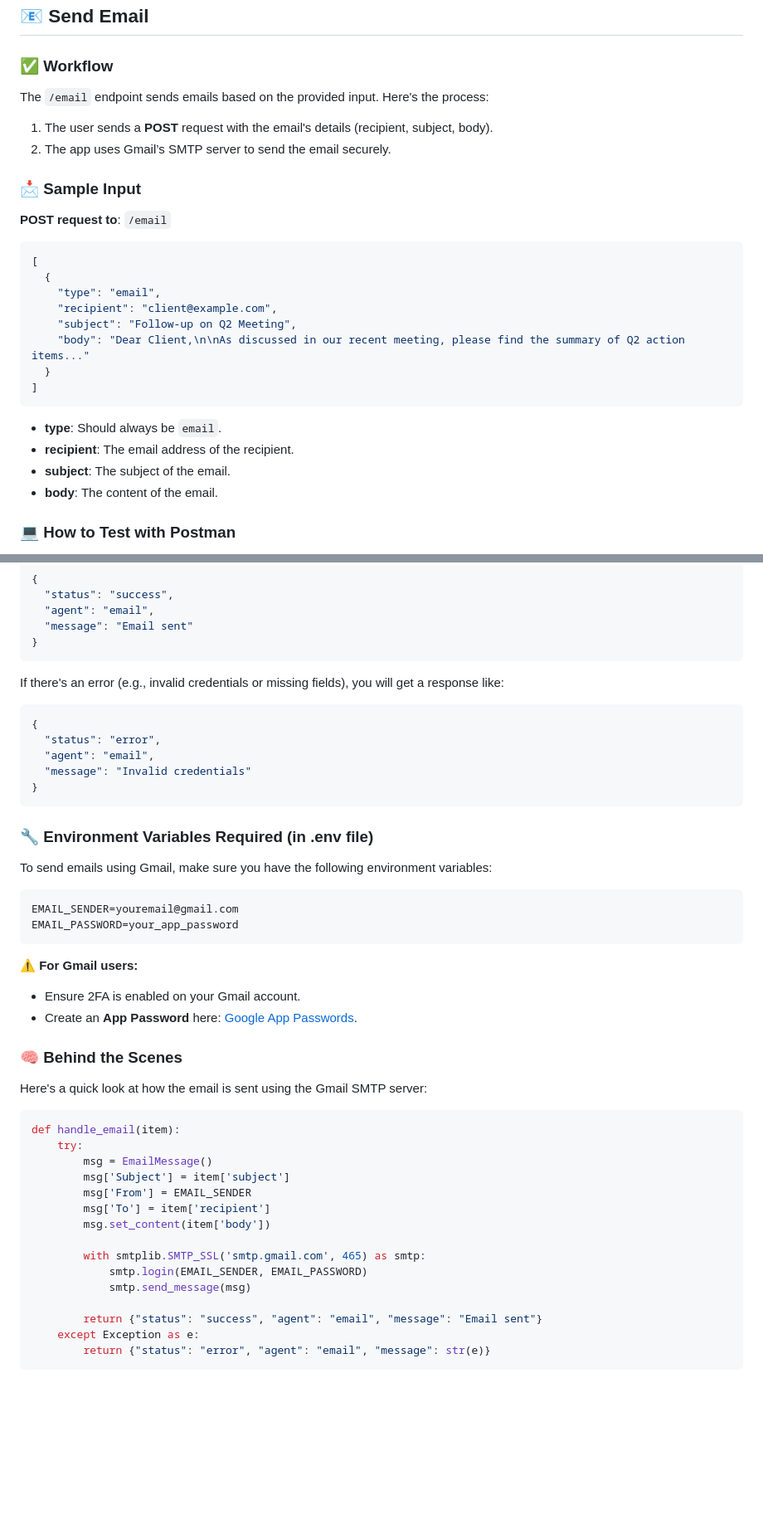
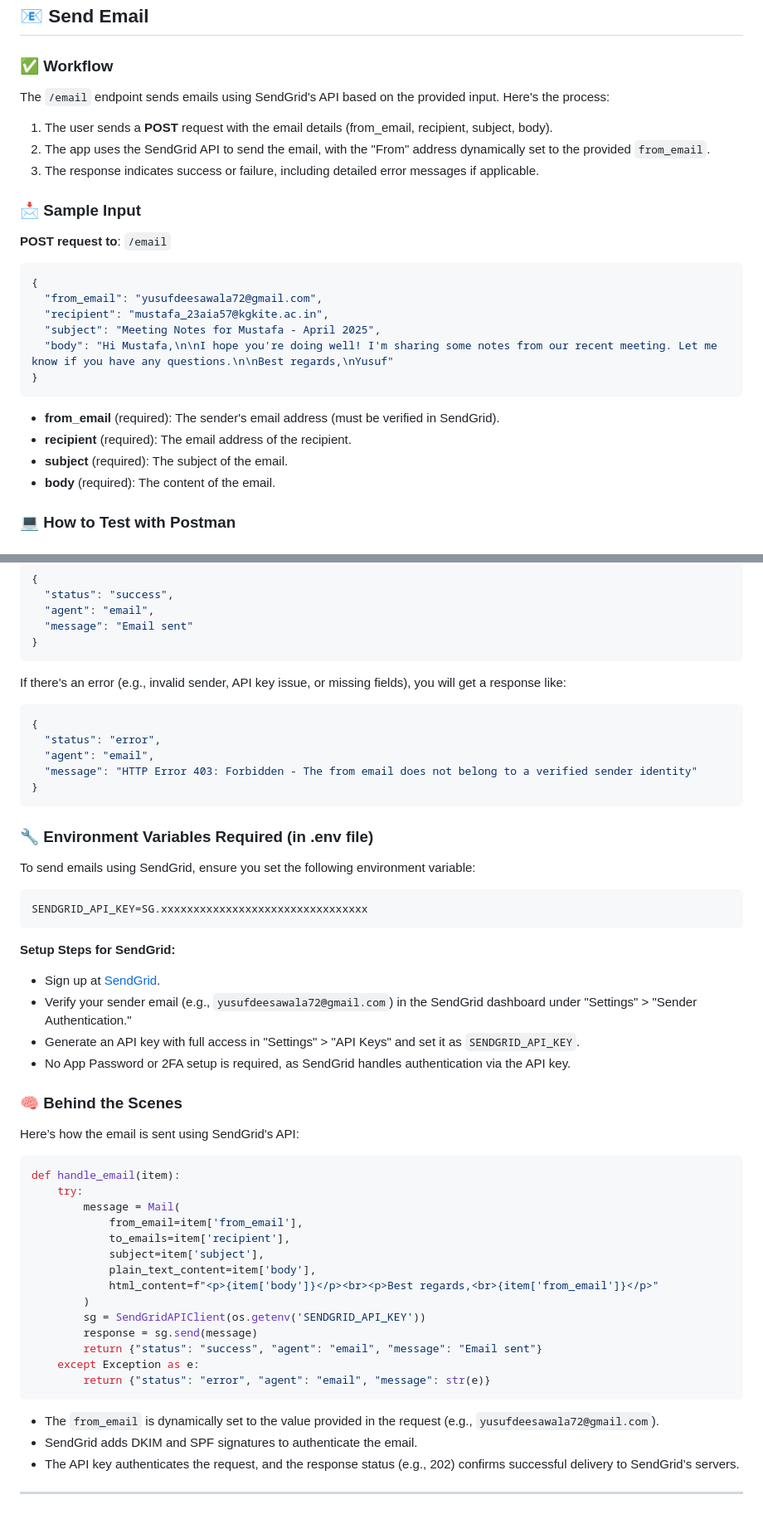
Before and after one commit to YusufDeesawala/meet-sync, a Markdown page: README.md, 2 parts joined by grey strips. Shown at 83% size. Drawn GitHub-style; blank space fills up the shorter version.

````diff
--- a/README.md
+++ b/README.md
@@ -87,28 +84,27 @@ You must have 2FA enabled on your Gmail account. Then, create an **App Password*
 ## 📧 Send Email
 
 ### ✅ Workflow
-The `/email` endpoint sends emails based on the provided input. Here's the process:
-1. The user sends a **POST** request with the email's details (recipient, subject, body).
-2. The app uses Gmail’s SMTP server to send the email securely.
+The `/email` endpoint sends emails using SendGrid's API based on the provided input. Here's the process:
+1. The user sends a **POST** request with the email details (from_email, recipient, subject, body).
+2. The app uses the SendGrid API to send the email, with the "From" address dynamically set to the provided `from_email`.
+3. The response indicates success or failure, including detailed error messages if applicable.
 
 ### 📩 Sample Input
 **POST request to**: `/email`
 
 ```json
-[
-  {
-    "type": "email",
-    "recipient": "client@example.com",
-    "subject": "Follow-up on Q2 Meeting",
-    "body": "Dear Client,\n\nAs discussed in our recent meeting, please find the summary of Q2 action items..."
-  }
-]
+{
+  "from_email": "yusufdeesawala72@gmail.com",
+  "recipient": "mustafa_23aia57@kgkite.ac.in",
+  "subject": "Meeting Notes for Mustafa - April 2025",
+  "body": "Hi Mustafa,\n\nI hope you're doing well! I'm sharing some notes from our recent meeting. Let me know if you have any questions.\n\nBest regards,\nYusuf"
+}
 ```
 
-- **type**: Should always be `email`.
-- **recipient**: The email address of the recipient.
-- **subject**: The subject of the email.
-- **body**: The content of the email.
+- **from_email** (required): The sender's email address (must be verified in SendGrid).
+- **recipient** (required): The email address of the recipient.
+- **subject** (required): The subject of the email.
+- **body** (required): The content of the email.
 
 ### 💻 How to Test with Postman
 1. Open **Postman**.
@@ -131,44 +127,50 @@ You should receive a response like:
 }
 ```
 
-If there's an error (e.g., invalid credentials or missing fields), you will get a response like:
+If there's an error (e.g., invalid sender, API key issue, or missing fields), you will get a response like:
 
 ```json
 {
   "status": "error",
   "agent": "email",
-  "message": "Invalid credentials"
+  "message": "HTTP Error 403: Forbidden - The from email does not belong to a verified sender identity"
 }
 ```
 
 ### 🔧 Environment Variables Required (in .env file)
-To send emails using Gmail, make sure you have the following environment variables:
+To send emails using SendGrid, ensure you set the following environment variable:
 ```bash
-EMAIL_SENDER=youremail@gmail.com
-EMAIL_PASSWORD=your_app_password
+SENDGRID_API_KEY=SG.xxxxxxxxxxxxxxxxxxxxxxxxxxxxxxxx
 ```
 
-**⚠️ For Gmail users:**
-- Ensure 2FA is enabled on your Gmail account.
-- Create an **App Password** here: [Google App Passwords](https://myaccount.google.com/apppasswords).
+**Setup Steps for SendGrid:**
+- Sign up at [SendGrid](https://sendgrid.com/).
+- Verify your sender email (e.g., `yusufdeesawala72@gmail.com`) in the SendGrid dashboard under "Settings" > "Sender Authentication."
+- Generate an API key with full access in "Settings" > "API Keys" and set it as `SENDGRID_API_KEY`.
+- No App Password or 2FA setup is required, as SendGrid handles authentication via the API key.
 
 ### 🧠 Behind the Scenes
-Here's a quick look at how the email is sent using the Gmail SMTP server:
+Here’s how the email is sent using SendGrid's API:
 
 ```python
 def handle_email(item):
     try:
-        msg = EmailMessage()
-        msg['Subject'] = item['subject']
-        msg['From'] = EMAIL_SENDER
-        msg['To'] = item['recipient']
-        msg.set_content(item['body'])
-
-        with smtplib.SMTP_SSL('smtp.gmail.com', 465) as smtp:
-            smtp.login(EMAIL_SENDER, EMAIL_PASSWORD)
-            smtp.send_message(msg)
-
+        message = Mail(
+            from_email=item['from_email'],
+            to_emails=item['recipient'],
+            subject=item['subject'],
+            plain_text_content=item['body'],
+            html_content=f"<p>{item['body']}</p><br><p>Best regards,<br>{item['from_email']}</p>"
+        )
+        sg = SendGridAPIClient(os.getenv('SENDGRID_API_KEY'))
+        response = sg.send(message)
         return {"status": "success", "agent": "email", "message": "Email sent"}
     except Exception as e:
         return {"status": "error", "agent": "email", "message": str(e)}
 ```
+
+- The `from_email` is dynamically set to the value provided in the request (e.g., `yusufdeesawala72@gmail.com`).
+- SendGrid adds DKIM and SPF signatures to authenticate the email.
+- The API key authenticates the request, and the response status (e.g., 202) confirms successful delivery to SendGrid’s servers.
+
+---
````
Also changed, not shown: other parts of README.md (+1 -4 lines).
